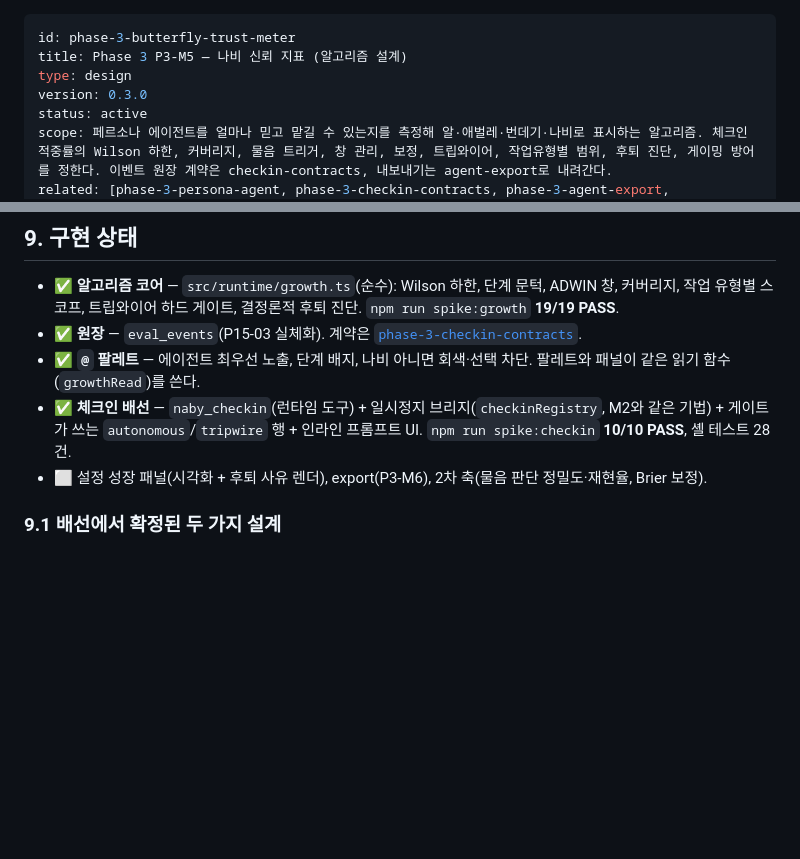
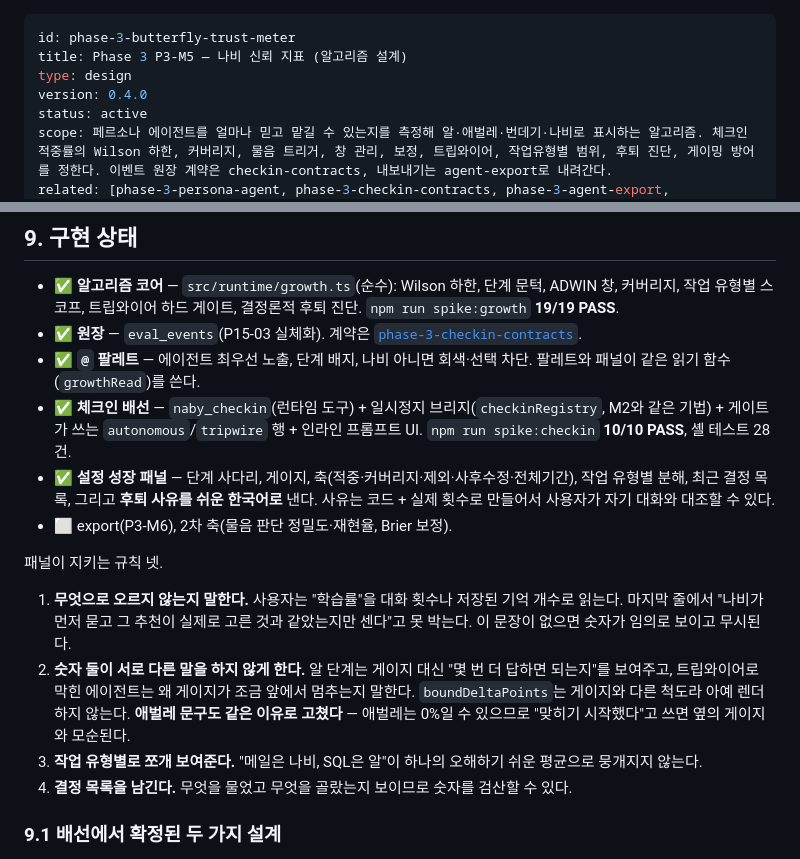
Before and after one commit to leonardo204/naby, a Markdown page: specs/phase-3-butterfly-trust-meter.md, 2 parts joined by grey strips. Drawn GitHub-style; blank space fills up the shorter version.

```diff
--- a/specs/phase-3-butterfly-trust-meter.md
+++ b/specs/phase-3-butterfly-trust-meter.md
@@ -2,7 +2,7 @@
 id: phase-3-butterfly-trust-meter
 title: Phase 3 P3-M5 — 나비 신뢰 지표 (알고리즘 설계)
 type: design
-version: 0.3.0
+version: 0.4.0
 status: active
 scope: 페르소나 에이전트를 얼마나 믿고 맡길 수 있는지를 측정해 알·애벌레·번데기·나비로 표시하는 알고리즘. 체크인 적중률의 Wilson 하한, 커버리지, 물음 트리거, 창 관리, 보정, 트립와이어, 작업유형별 범위, 후퇴 진단, 게이밍 방어를 정한다. 이벤트 원장 계약은 checkin-contracts, 내보내기는 agent-export로 내려간다.
 related: [phase-3-persona-agent, phase-3-checkin-contracts, phase-3-agent-export, personalization-strategy, phase-1_5-personalization-data-layer, phase-1_5-memory-contracts, phase-2-personalization-hitl]
@@ -188,7 +188,15 @@ Google ADK/Vertex 에이전트 평가는 **trajectory 평가와 final response
 - ✅ **원장** — `eval_events`(P15-03 실체화). 계약은 [`phase-3-checkin-contracts`](phase-3-checkin-contracts.md).
 - ✅ **`@` 팔레트** — 에이전트 최우선 노출, 단계 배지, 나비 아니면 회색·선택 차단. 팔레트와 패널이 같은 읽기 함수(`growthRead`)를 쓴다.
 - ✅ **체크인 배선** — `naby_checkin`(런타임 도구) + 일시정지 브리지(`checkinRegistry`, M2와 같은 기법) + 게이트가 쓰는 `autonomous`/`tripwire` 행 + 인라인 프롬프트 UI. `npm run spike:checkin` **10/10 PASS**, 셸 테스트 28건.
-- ⬜ 설정 성장 패널(시각화 + 후퇴 사유 렌더), export(P3-M6), 2차 축(물음 판단 정밀도·재현율, Brier 보정).
+- ✅ **설정 성장 패널** — 단계 사다리, 게이지, 축(적중·커버리지·제외·사후수정·전체기간), 작업 유형별 분해, 최근 결정 목록, 그리고 **후퇴 사유를 쉬운 한국어로** 낸다. 사유는 코드 + 실제 횟수로 만들어서 사용자가 자기 대화와 대조할 수 있다.
+- ⬜ export(P3-M6), 2차 축(물음 판단 정밀도·재현율, Brier 보정).
+
+패널이 지키는 규칙 넷.
+
+1. **무엇으로 오르지 않는지 말한다.** 사용자는 "학습률"을 대화 횟수나 저장된 기억 개수로 읽는다. 마지막 줄에서 "나비가 먼저 묻고 그 추천이 실제로 고른 것과 같았는지만 센다"고 못 박는다. 이 문장이 없으면 숫자가 임의로 보이고 무시된다.
+2. **숫자 둘이 서로 다른 말을 하지 않게 한다.** 알 단계는 게이지 대신 "몇 번 더 답하면 되는지"를 보여주고, 트립와이어로 막힌 에이전트는 왜 게이지가 조금 앞에서 멈추는지 말한다. `boundDeltaPoints`는 게이지와 다른 척도라 아예 렌더하지 않는다. **애벌레 문구도 같은 이유로 고쳤다** — 애벌레는 0%일 수 있으므로 "맞히기 시작했다"고 쓰면 옆의 게이지와 모순된다.
+3. **작업 유형별로 쪼개 보여준다.** "메일은 나비, SQL은 알"이 하나의 오해하기 쉬운 평균으로 뭉개지지 않는다.
+4. **결정 목록을 남긴다.** 무엇을 물었고 무엇을 골랐는지 보이므로 숫자를 검산할 수 있다.
 
 ### 9.1 배선에서 확정된 두 가지 설계
 
```
Also changed, not shown: CLAUDE.md (+1 -1 lines), specs/phase-3-persona-agent.md (+3 -2 lines).
